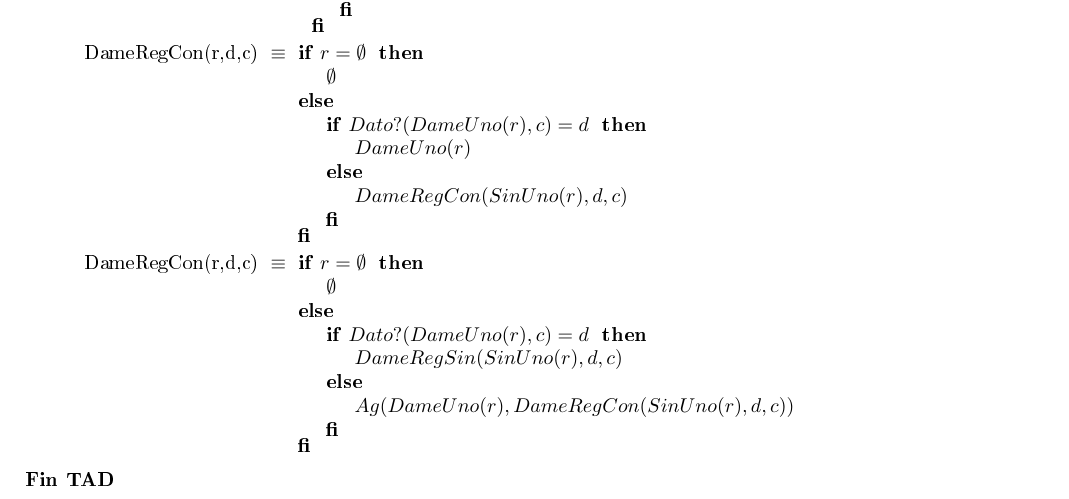
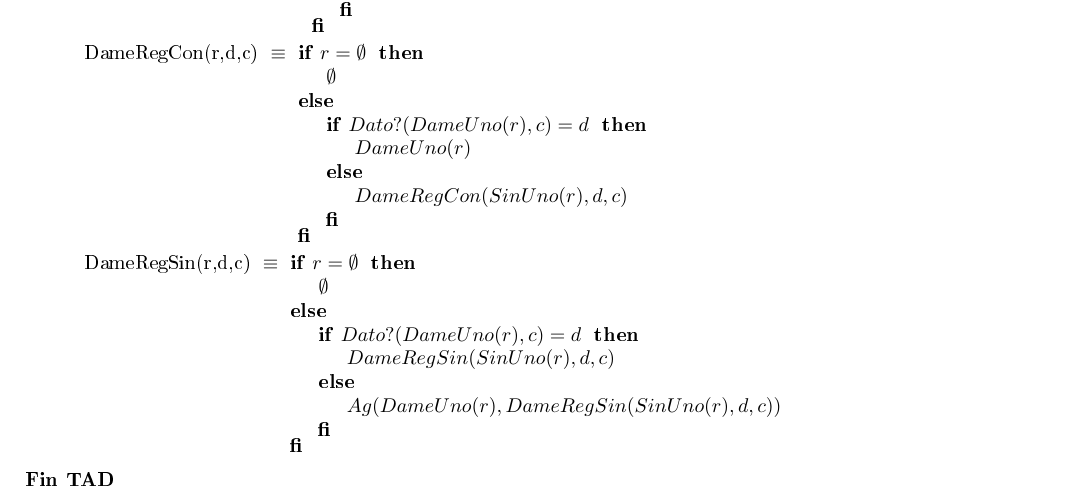
Before and after one commit to MarianoBenzo/Algo2TP1, a LaTeX document (tp1.tex): part of page 6 of 6, cut so that both start at the same text. The pictures show the PDF file tp1.pdf that the author committed with the source.

Commit message:
Added files via upload

```diff
--- a/tp1.tex
+++ b/tp1.tex
@@ -315,14 +315,14 @@
 			FI}
 
 
-\tadAxioma{DameRegCon(r,d,c)}{
+\tadAxioma{DameRegSin(r,d,c)}{
 		\IF $r = \emptyset$ THEN
 				$\emptyset$
 			ELSE
 				{\IF $Dato?(DameUno(r),c)=d$ THEN
 						$DameRegSin(SinUno(r),d,c)$
 					ELSE
-						$Ag(DameUno(r),DameRegCon(SinUno(r),d,c))$
+						$Ag(DameUno(r),DameRegSin(SinUno(r),d,c))$
 				FI}
 			FI}
 
```
Also changed, not shown: tp1.pdf, 2 other files.
